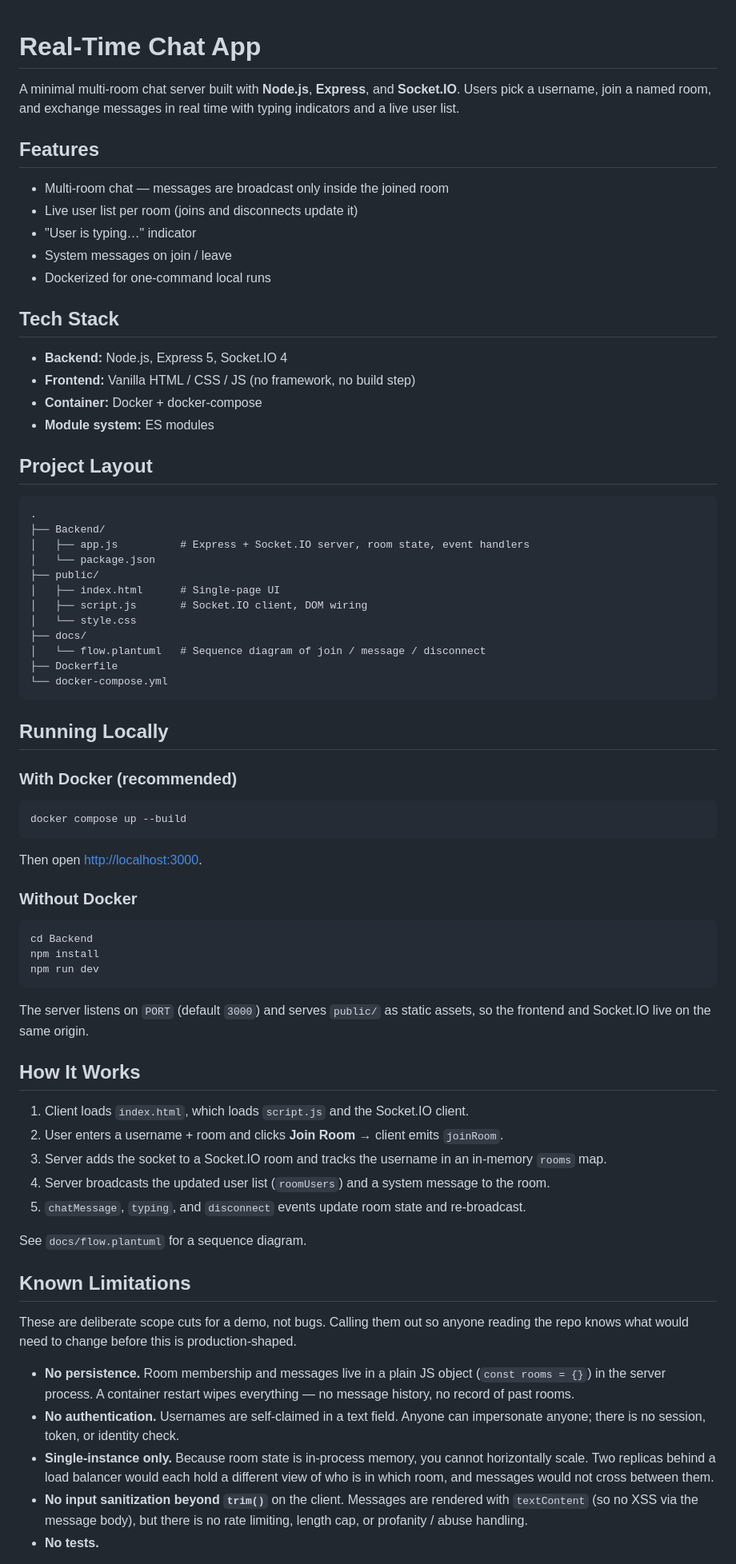
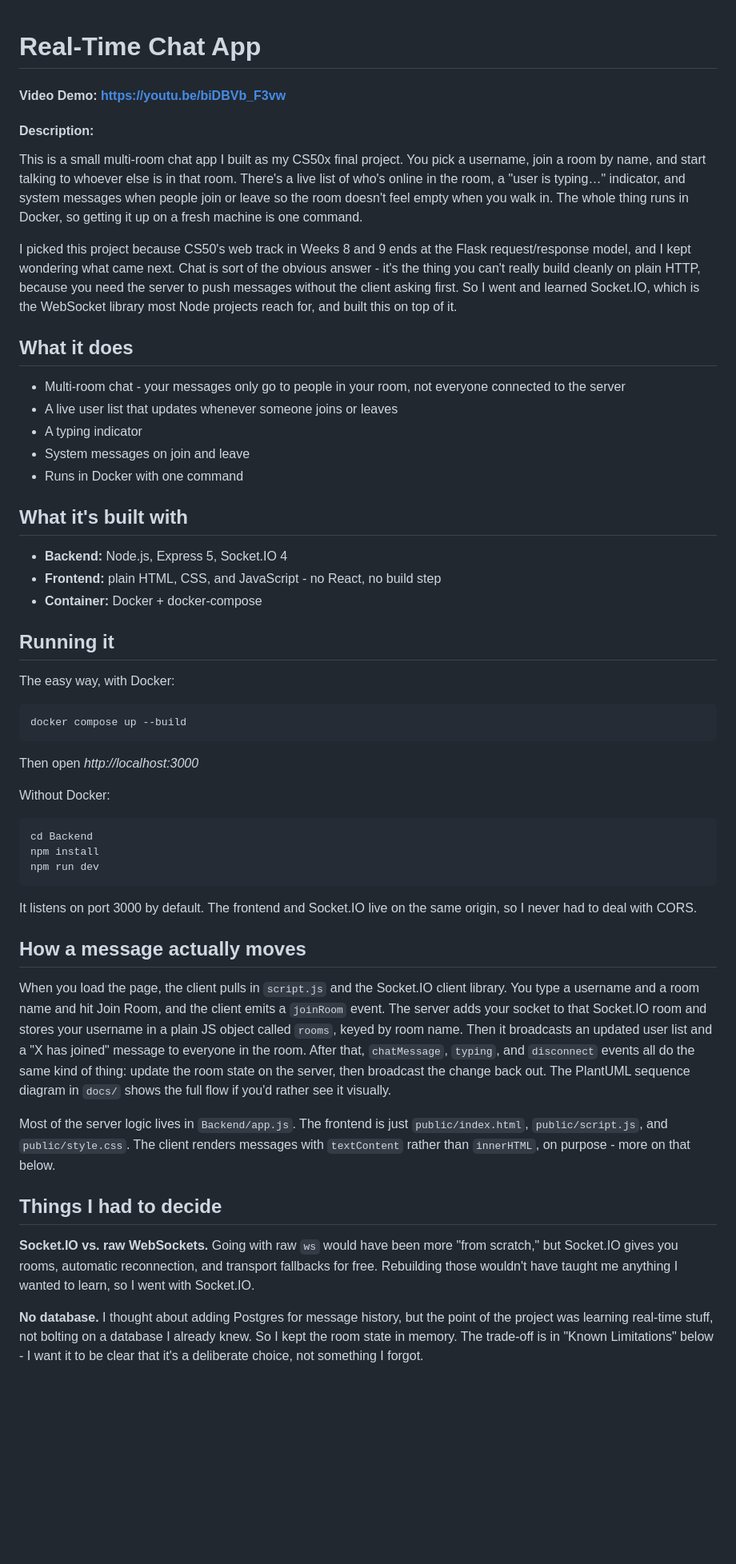
Before and after one commit to poojasha-tech/Chat-App, a Markdown page: README.md, the part around one of its changes. Shown at 80% size. GitHub-like rendering; blank space fills up the shorter version.

Commit message:
doc: final

````diff
--- a/README.md
+++ b/README.md
@@ -1,50 +1,36 @@
 # Real-Time Chat App
+#### Video Demo: https://youtu.be/biDBVb_F3vw
+#### Description:
 
-A minimal multi-room chat server built with **Node.js**, **Express**, and **Socket.IO**. Users pick a username, join a named room, and exchange messages in real time with typing indicators and a live user list.
+This is a small multi-room chat app I built as my CS50x final project. You pick a username, join a room by name, and start talking to whoever else is in that room. There's a live list of who's online in the room, a "user is typing…" indicator, and system messages when people join or leave so the room doesn't feel empty when you walk in. The whole thing runs in Docker, so getting it up on a fresh machine is one command.
 
-## Features
+I picked this project because CS50's web track in Weeks 8 and 9 ends at the Flask request/response model, and I kept wondering what came next. Chat is sort of the obvious answer - it's the thing you can't really build cleanly on plain HTTP, because you need the server to push messages without the client asking first. So I went and learned Socket.IO, which is the WebSocket library most Node projects reach for, and built this on top of it.
 
-- Multi-room chat — messages are broadcast only inside the joined room
-- Live user list per room (joins and disconnects update it)
-- "User is typing…" indicator
-- System messages on join / leave
-- Dockerized for one-command local runs
+## What it does
 
-## Tech Stack
+- Multi-room chat - your messages only go to people in your room, not everyone connected to the server
+- A live user list that updates whenever someone joins or leaves
+- A typing indicator
+- System messages on join and leave
+- Runs in Docker with one command
+
+## What it's built with
 
 - **Backend:** Node.js, Express 5, Socket.IO 4
-- **Frontend:** Vanilla HTML / CSS / JS (no framework, no build step)
+- **Frontend:** plain HTML, CSS, and JavaScript - no React, no build step
 - **Container:** Docker + docker-compose
-- **Module system:** ES modules
 
-## Project Layout
+## Running it
 
-```
-.
-├── Backend/
-│   ├── app.js          # Express + Socket.IO server, room state, event handlers
-│   └── package.json
-├── public/
-│   ├── index.html      # Single-page UI
-│   ├── script.js       # Socket.IO client, DOM wiring
-│   └── style.css
-├── docs/
-│   └── flow.plantuml   # Sequence diagram of join / message / disconnect
-├── Dockerfile
-└── docker-compose.yml
-```
-
-## Running Locally
-
-### With Docker (recommended)
+The easy way, with Docker:
 
 ```bash
 docker compose up --build
 ```
 
-Then open <http://localhost:3000>.
+Then open _http://localhost:3000_
 
-### Without Docker
+Without Docker:
 
 ```bash
 cd Backend
@@ -52,25 +38,17 @@ npm install
 npm run dev
 ```
 
-The server listens on `PORT` (default `3000`) and serves `public/` as static assets, so the frontend and Socket.IO live on the same origin.
+It listens on port 3000 by default. The frontend and Socket.IO live on the same origin, so I never had to deal with CORS.
 
-## How It Works
+## How a message actually moves
 
-1. Client loads `index.html`, which loads `script.js` and the Socket.IO client.
-2. User enters a username + room and clicks **Join Room** → client emits `joinRoom`.
-3. Server adds the socket to a Socket.IO room and tracks the username in an in-memory `rooms` map.
-4. Server broadcasts the updated user list (`roomUsers`) and a system message to the room.
-5. `chatMessage`, `typing`, and `disconnect` events update room state and re-broadcast.
+When you load the page, the client pulls in `script.js` and the Socket.IO client library. You type a username and a room name and hit Join Room, and the client emits a `joinRoom` event. The server adds your socket to that Socket.IO room and stores your username in a plain JS object called `rooms`, keyed by room name. Then it broadcasts an updated user list and a "X has joined" message to everyone in the room. After that, `chatMessage`, `typing`, and `disconnect` events all do the same kind of thing: update the room state on the server, then broadcast the change back out. The PlantUML sequence diagram in `docs/` shows the full flow if you'd rather see it visually.
 
-See `docs/flow.plantuml` for a sequence diagram.
+Most of the server logic lives in `Backend/app.js`. The frontend is just `public/index.html`, `public/script.js`, and `public/style.css`. The client renders messages with `textContent` rather than `innerHTML`, on purpose - more on that below.
 
-## Known Limitations
+## Things I had to decide
 
-These are deliberate scope cuts for a demo, not bugs. Calling them out so anyone reading the repo knows what would need to change before this is production-shaped.
+**Socket.IO vs. raw WebSockets.** Going with raw `ws` would have been more "from scratch," but Socket.IO gives you rooms, automatic reconnection, and transport fallbacks for free. Rebuilding those wouldn't have taught me anything I wanted to learn, so I went with Socket.IO.
 
-- **No persistence.** Room membership and messages live in a plain JS object (`const rooms = {}`) in the server process. A container restart wipes everything — no message history, no record of past rooms.
-- **No authentication.** Usernames are self-claimed in a text field. Anyone can impersonate anyone; there is no session, token, or identity check.
-- **Single-instance only.** Because room state is in-process memory, you cannot horizontally scale. Two replicas behind a load balancer would each hold a different view of who is in which room, and messages would not cross between them.
-- **No input sanitization beyond `trim()`** on the client. Messages are rendered with `textContent` (so no XSS via the message body), but there is no rate limiting, length cap, or profanity / abuse handling.
-- **No tests.**
+**No database.** I thought about adding Postgres for message history, but the point of the project was learning real-time stuff, not bolting on a database I already knew. So I kept the room state in memory. The trade-off is in "Known Limitations" below - I want it to be clear that it's a deliberate choice, not something I forgot.
 
````
Also changed, not shown: other parts of README.md (+17 -8 lines).
